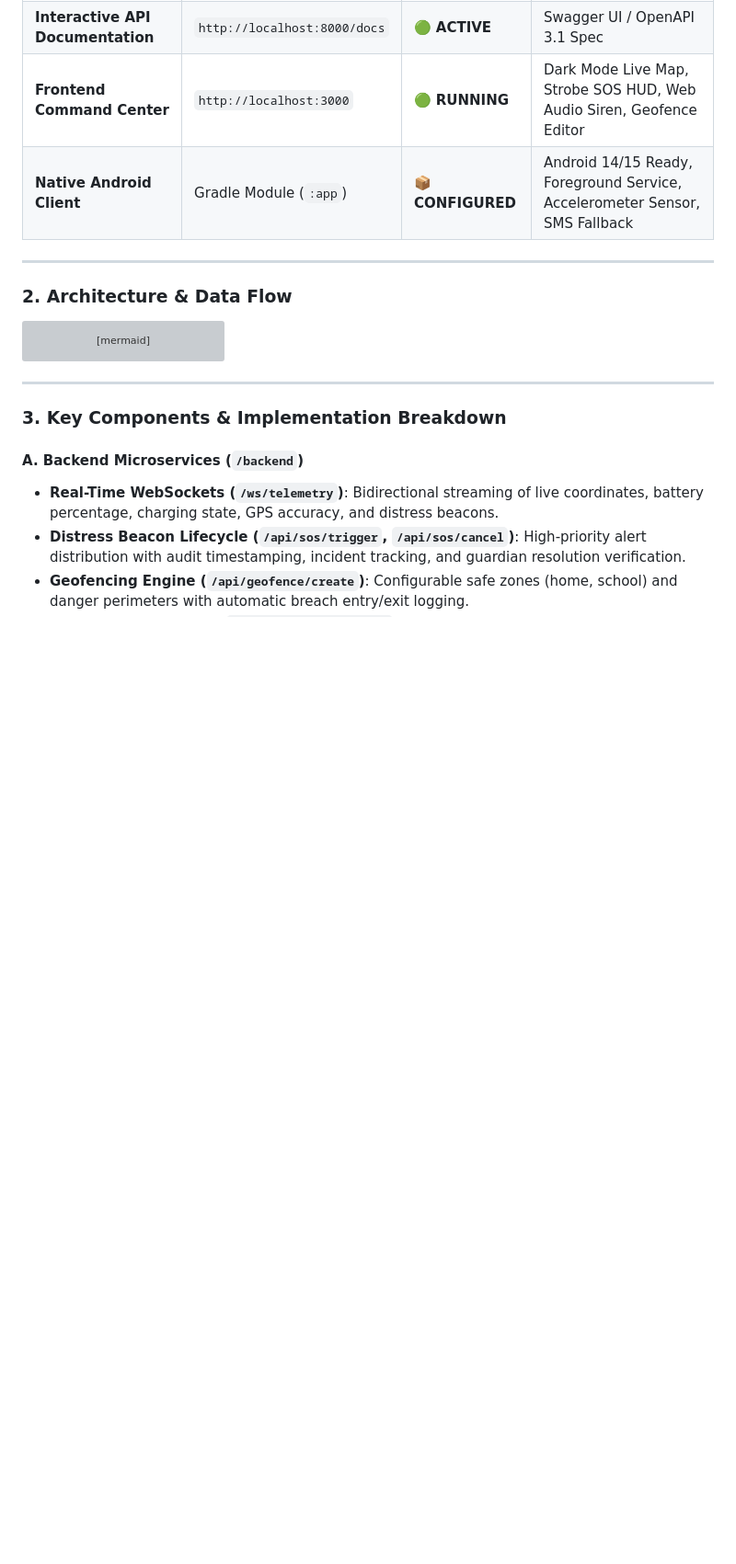
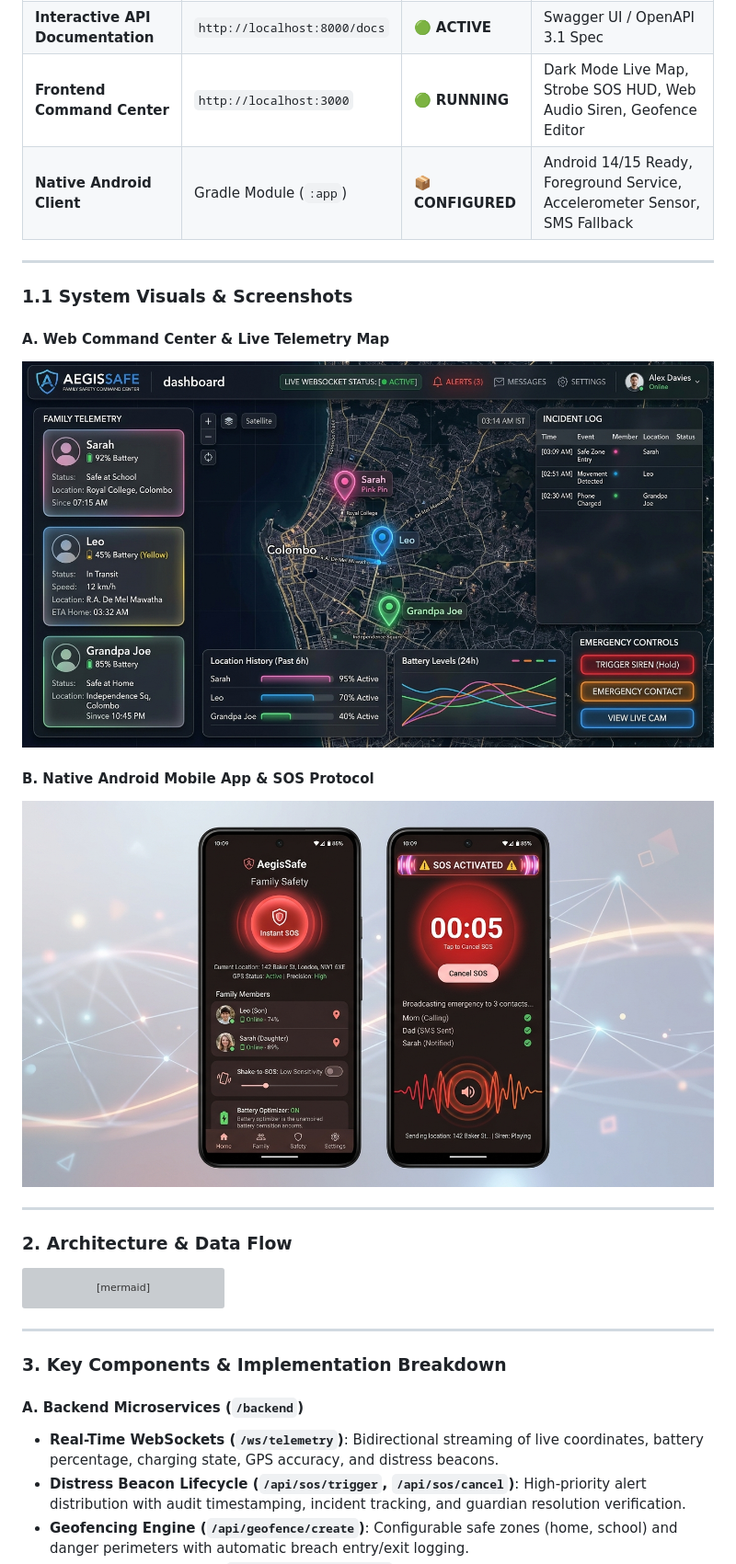
Before and after one commit to HimashaSawani/FamilySafetyApp, a Markdown page: REPORT.md, the part around the change. Shown at 92% size. GitHub-like rendering; pictures changed too: docs/screenshots/command_center_dashboard.jpg (added), docs/screenshots/mobile_app_interface.jpg (added); blank space fills up the shorter version; grey boxes are pictures that could not be loaded.

Commit message:
add project README, report screenshots, and package dependencies

```diff
--- a/REPORT.md
+++ b/REPORT.md
@@ -16,6 +16,16 @@ The **AegisSafe Family Safety System** has been engineered into an **industrial-
 | **Interactive API Documentation** | `http://localhost:8000/docs` | 🟢 **ACTIVE** | Swagger UI / OpenAPI 3.1 Spec |
 | **Frontend Command Center** | `http://localhost:3000` | 🟢 **RUNNING** | Dark Mode Live Map, Strobe SOS HUD, Web Audio Siren, Geofence Editor |
 | **Native Android Client** | Gradle Module (`:app`) | 📦 **CONFIGURED** | Android 14/15 Ready, Foreground Service, Accelerometer Sensor, SMS Fallback |
+
+---
+
+### 1.1 System Visuals & Screenshots
+
+#### A. Web Command Center & Live Telemetry Map
+![AegisSafe Web Command Center](docs/screenshots/command_center_dashboard.jpg)
+
+#### B. Native Android Mobile App & SOS Protocol
+![AegisSafe Mobile App Interface](docs/screenshots/mobile_app_interface.jpg)
 
 ---
 
```
Also changed, not shown: README.md (added, +112 -0 lines), 1 other file.
